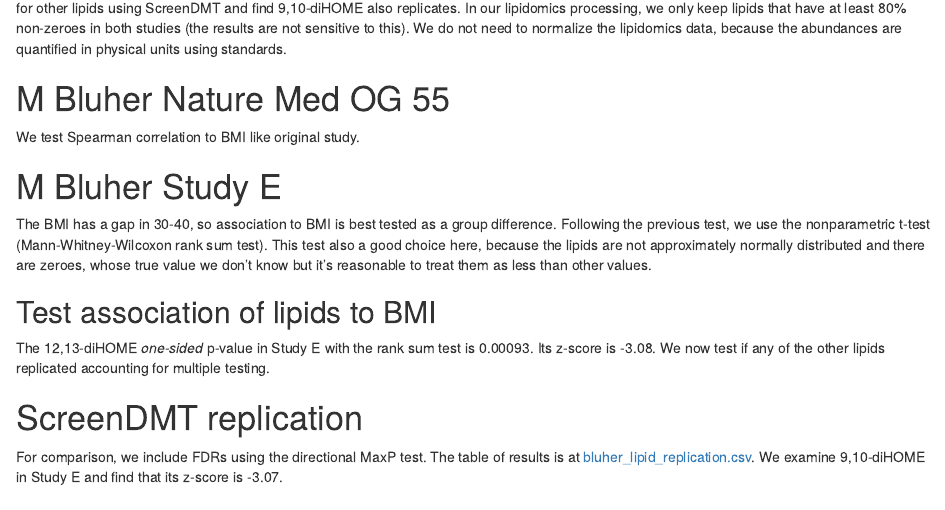
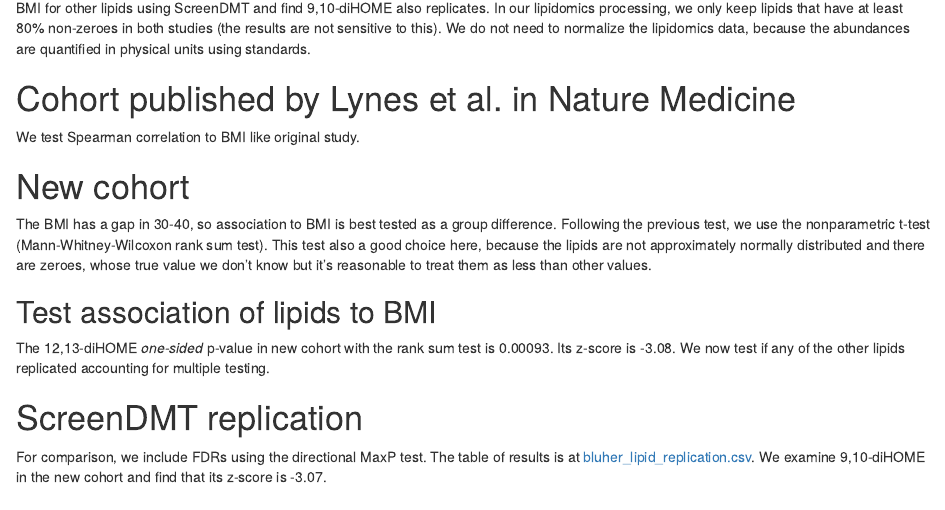
Before and after one commit to jdreyf/screendmt-dihome-replication, an R Markdown document (analyze_screendmt_dihome_replication.Rmd): the page in a window 1100 px wide, from 160 px down. The pictures show the output file analyze_screendmt_dihome_replication.html that the author committed with the source, opened offline.

Commit message:
rename cohorts

````diff
--- a/analyze_screendmt_dihome_replication.Rmd
+++ b/analyze_screendmt_dihome_replication.Rmd
@@ -18,5 +18,5 @@ In Matt Lynes' Nature Med paper, he identified 12,13-diHOME, so to replicate tha
 
-# M Bluher Nature Med OG 55
+# Cohort published by Lynes et al. in Nature Medicine
 
 ```{r nm.read}
 # nm = Nature Med
@@ -37,7 +37,7 @@ nm.tt <- ezlimma::ezcor(nm.mat, nm.pheno$BMI, method="spearman", prefix = "nm")
 stopifnot(signif(nm.tt["12,13-diHOME", "nm.rho"], digits = 3) == -0.531, signif(nm.tt["12,13-diHOME", "nm.p"], digits = 3) == 3e-05)
 ```
 
-# M Bluher Study E
+# New cohort
 
 ```{r se.read}
 # se = Study E
@@ -72,7 +72,7 @@ repl1213.p <- wilcox.test(se.mat["12,13-diHOME", se.pheno$Group == "obesity"],
 stopifnot(signif(repl1213.p, 3) == 0.000927)
 ```
 
-The 12,13-diHOME *one-sided* p-value in Study E with the rank sum test is 0.00093. Its z-score is `r se.tt["12,13-diHOME", "se.z"]`. We now test if any of the other lipids replicated accounting for multiple testing.
+The 12,13-diHOME *one-sided* p-value in new cohort with the rank sum test is 0.00093. Its z-score is `r se.tt["12,13-diHOME", "se.z"]`. We now test if any of the other lipids replicated accounting for multiple testing.
 
 # ScreenDMT replication
 
@@ -87,7 +87,7 @@ tab.sdmt$dmt.FDR <- p.adjust(tab.sdmt$sdmt.p, method="BH")
 write.csv(tab.sdmt, "results/bluher_lipid_replication.csv")
 ```
 
-For comparison, we include FDRs using the directional MaxP test. The table of results is at [bluher_lipid_replication.csv](results/bluher_lipid_replication.csv). We examine 9,10-diHOME in Study E and find that its z-score is `r se.tt["9,10-diHOME", "se.z"]`.
+For comparison, we include FDRs using the directional MaxP test. The table of results is at [bluher_lipid_replication.csv](results/bluher_lipid_replication.csv). We examine 9,10-diHOME in the new cohort and find that its z-score is `r se.tt["9,10-diHOME", "se.z"]`.
 
 # R session
 ```{r, include=TRUE}
````
Also changed, not shown: analyze_screendmt_dihome_replication.html, analyze_screendmt_dihome_replication.Rmd (2 more changed lines).
